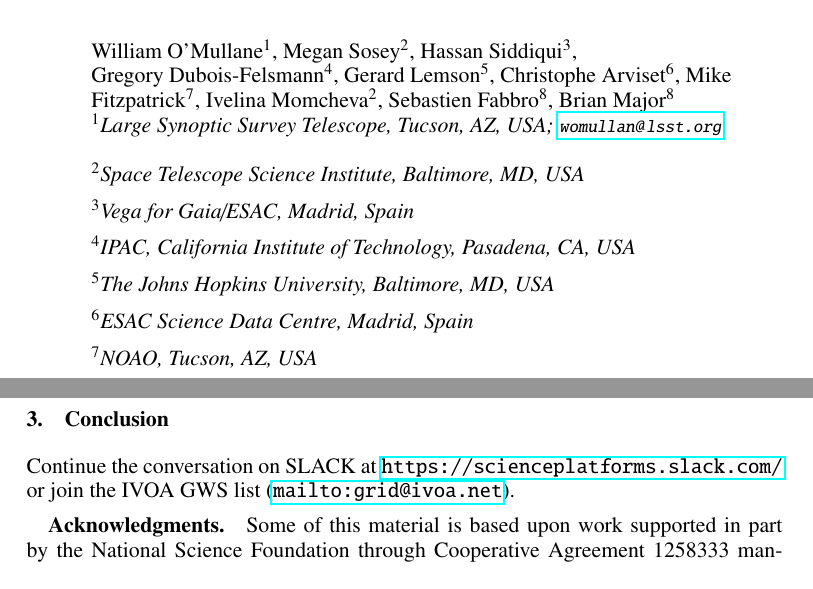
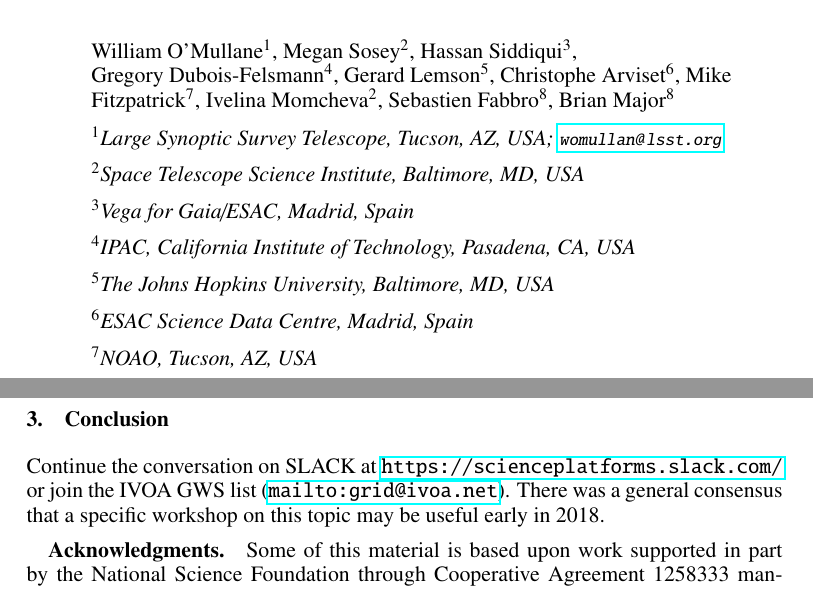
Before and after one commit to lsst-dm/adass27-womullan, a LaTeX paper (B5/B5.tex): two parts of pages 1 and 4 of 4, joined at a grey line, cut so that both start at the same text. Compiled offline with pdfLaTeX.

Commit message:
format and mention potential workshop

```diff
--- a/B5/B5.tex
+++ b/B5/B5.tex
@@ -56,7 +56,7 @@ Christophe Arviset$^6$,
 Mike Fitzpatrick$^7$,
 Ivelina Momcheva$^2$,
 Sebastien Fabbro$^8$,
-Brian Major$^8$
+Brian Major$^8$\\
 \affil{$^1$Large Synoptic Survey Telescope, Tucson, AZ, USA; \email{womullan@lsst.org}}
 \affil{$^2$Space Telescope Science Institute, Baltimore, MD, USA}
 \affil{$^3$Vega for Gaia/ESAC, Madrid, Spain}
@@ -168,7 +168,7 @@ Also rather than move code to data, provide virtual storage space for use, you j
 
 \section{Conclusion}
 
-Continue the conversation on SLACK at \url{https://scienceplatforms.slack.com/} or join the IVOA GWS list (\url{mailto:grid@ivoa.net}).
+Continue the conversation on SLACK at \url{https://scienceplatforms.slack.com/} or join the IVOA GWS list (\url{mailto:grid@ivoa.net}). There was a general consensus that a specific workshop on this topic may be useful early in 2018.
 
 \acknowledgments Some of this material is based upon work supported in part by the National Science Foundation through Cooperative Agreement 1258333 managed by the Association of Universities for Research in Astronomy (AURA), and the Department of Energy under Contract No.\ DE-AC02-76SF00515 with the SLAC National Accelerator Laboratory. Additional LSST funding comes from private donations, grants to universities, and in-kind support from LSSTC Institutional Members.
 
```
Also changed, not shown: B5/B5.pdf.
